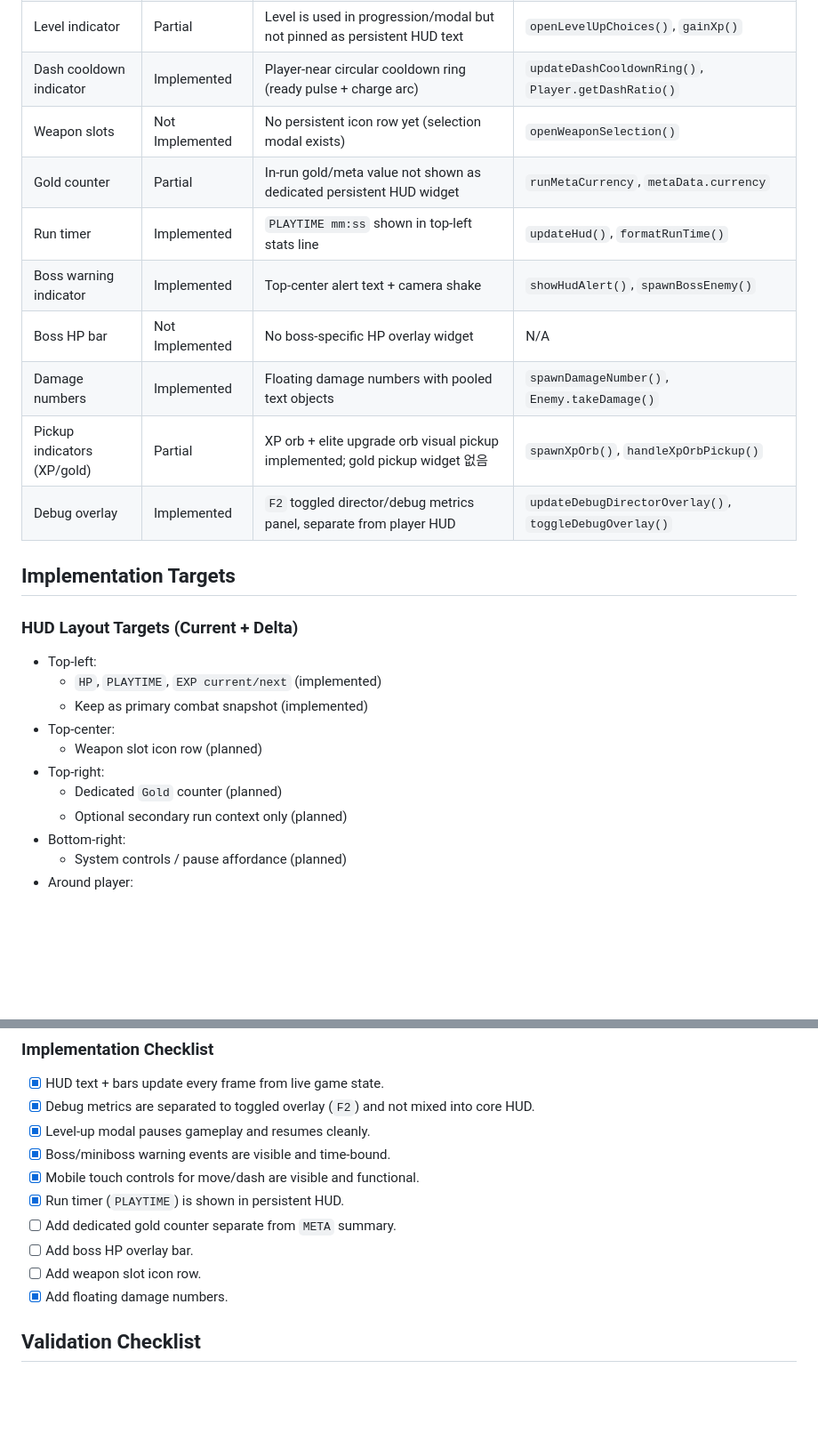
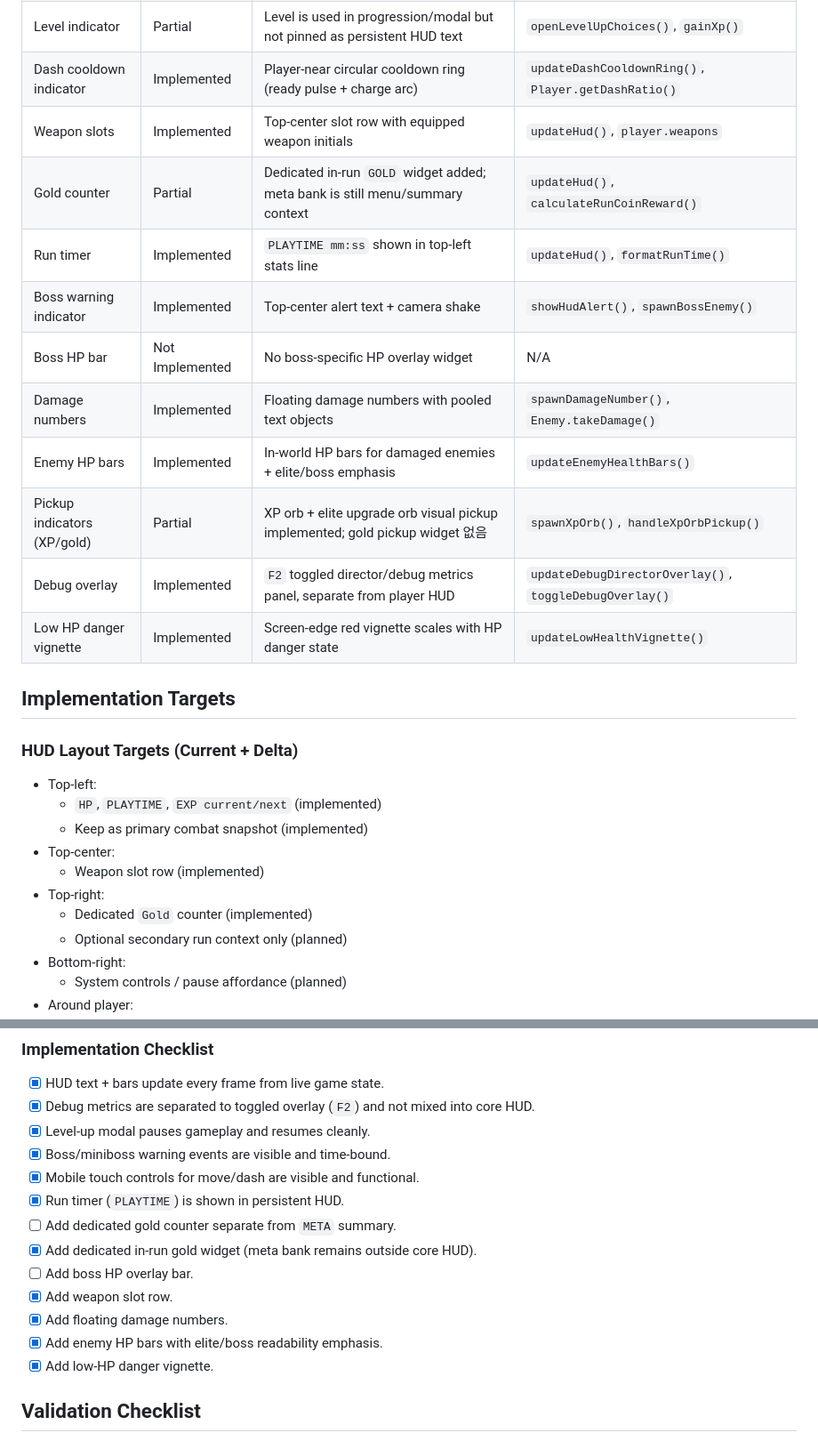
Before and after one commit to MrTMI-0315/dash-survivor, a Markdown page: UI.md, 2 parts joined by grey strips. Shown at 89% size. Drawn GitHub-style; blank space fills up the shorter version.

Commit message:
chore(ui): close spec sync after hud readability pass

```diff
--- a/UI.md
+++ b/UI.md
@@ -16,14 +16,16 @@
 | XP bar | Implemented | Horizontal XP bar + `EXP current/next` text | `updateHud()` |
 | Level indicator | Partial | Level is used in progression/modal but not pinned as persistent HUD text | `openLevelUpChoices()`, `gainXp()` |
 | Dash cooldown indicator | Implemented | Player-near circular cooldown ring (ready pulse + charge arc) | `updateDashCooldownRing()`, `Player.getDashRatio()` |
-| Weapon slots | Not Implemented | No persistent icon row yet (selection modal exists) | `openWeaponSelection()` |
-| Gold counter | Partial | In-run gold/meta value not shown as dedicated persistent HUD widget | `runMetaCurrency`, `metaData.currency` |
+| Weapon slots | Implemented | Top-center slot row with equipped weapon initials | `updateHud()`, `player.weapons` |
+| Gold counter | Partial | Dedicated in-run `GOLD` widget added; meta bank is still menu/summary context | `updateHud()`, `calculateRunCoinReward()` |
 | Run timer | Implemented | `PLAYTIME mm:ss` shown in top-left stats line | `updateHud()`, `formatRunTime()` |
 | Boss warning indicator | Implemented | Top-center alert text + camera shake | `showHudAlert()`, `spawnBossEnemy()` |
 | Boss HP bar | Not Implemented | No boss-specific HP overlay widget | N/A |
 | Damage numbers | Implemented | Floating damage numbers with pooled text objects | `spawnDamageNumber()`, `Enemy.takeDamage()` |
+| Enemy HP bars | Implemented | In-world HP bars for damaged enemies + elite/boss emphasis | `updateEnemyHealthBars()` |
 | Pickup indicators (XP/gold) | Partial | XP orb + elite upgrade orb visual pickup implemented; gold pickup widget 없음 | `spawnXpOrb()`, `handleXpOrbPickup()` |
 | Debug overlay | Implemented | `F2` toggled director/debug metrics panel, separate from player HUD | `updateDebugDirectorOverlay()`, `toggleDebugOverlay()` |
+| Low HP danger vignette | Implemented | Screen-edge red vignette scales with HP danger state | `updateLowHealthVignette()` |
 
 ## Implementation Targets
 
@@ -32,9 +34,9 @@
   - `HP`, `PLAYTIME`, `EXP current/next` (implemented)
   - Keep as primary combat snapshot (implemented)
 - Top-center:
-  - Weapon slot icon row (planned)
+  - Weapon slot row (implemented)
 - Top-right:
-  - Dedicated `Gold` counter (planned)
+  - Dedicated `Gold` counter (implemented)
   - Optional secondary run context only (planned)
 - Bottom-right:
   - System controls / pause affordance (planned)
@@ -66,9 +68,12 @@
 - [x] Mobile touch controls for move/dash are visible and functional.
 - [x] Run timer (`PLAYTIME`) is shown in persistent HUD.
 - [ ] Add dedicated gold counter separate from `META` summary.
+- [x] Add dedicated in-run gold widget (meta bank remains outside core HUD).
 - [ ] Add boss HP overlay bar.
-- [ ] Add weapon slot icon row.
+- [x] Add weapon slot row.
 - [x] Add floating damage numbers.
+- [x] Add enemy HP bars with elite/boss readability emphasis.
+- [x] Add low-HP danger vignette.
 
 ## Validation Checklist
 - [ ] HP UI changes immediately when player takes collision/poison damage.
```
